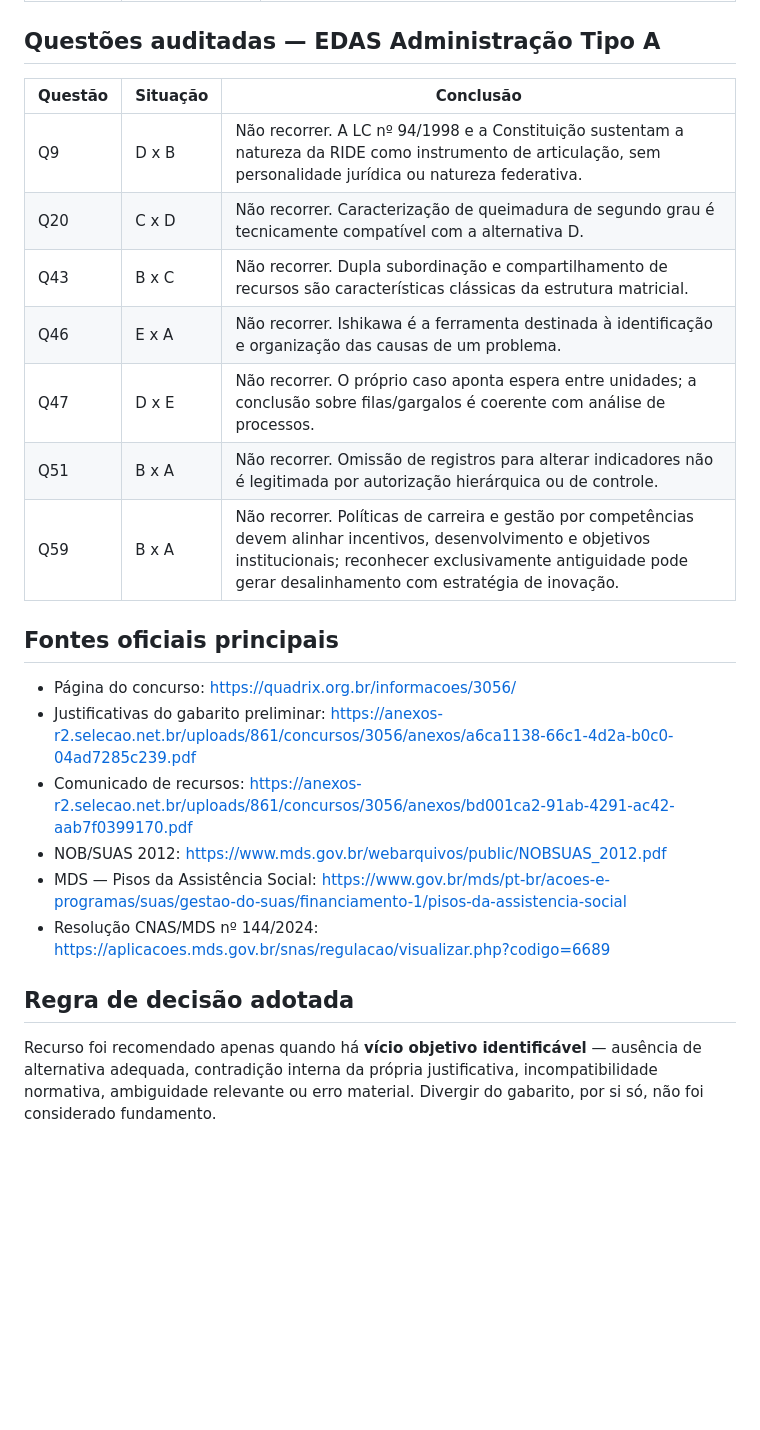
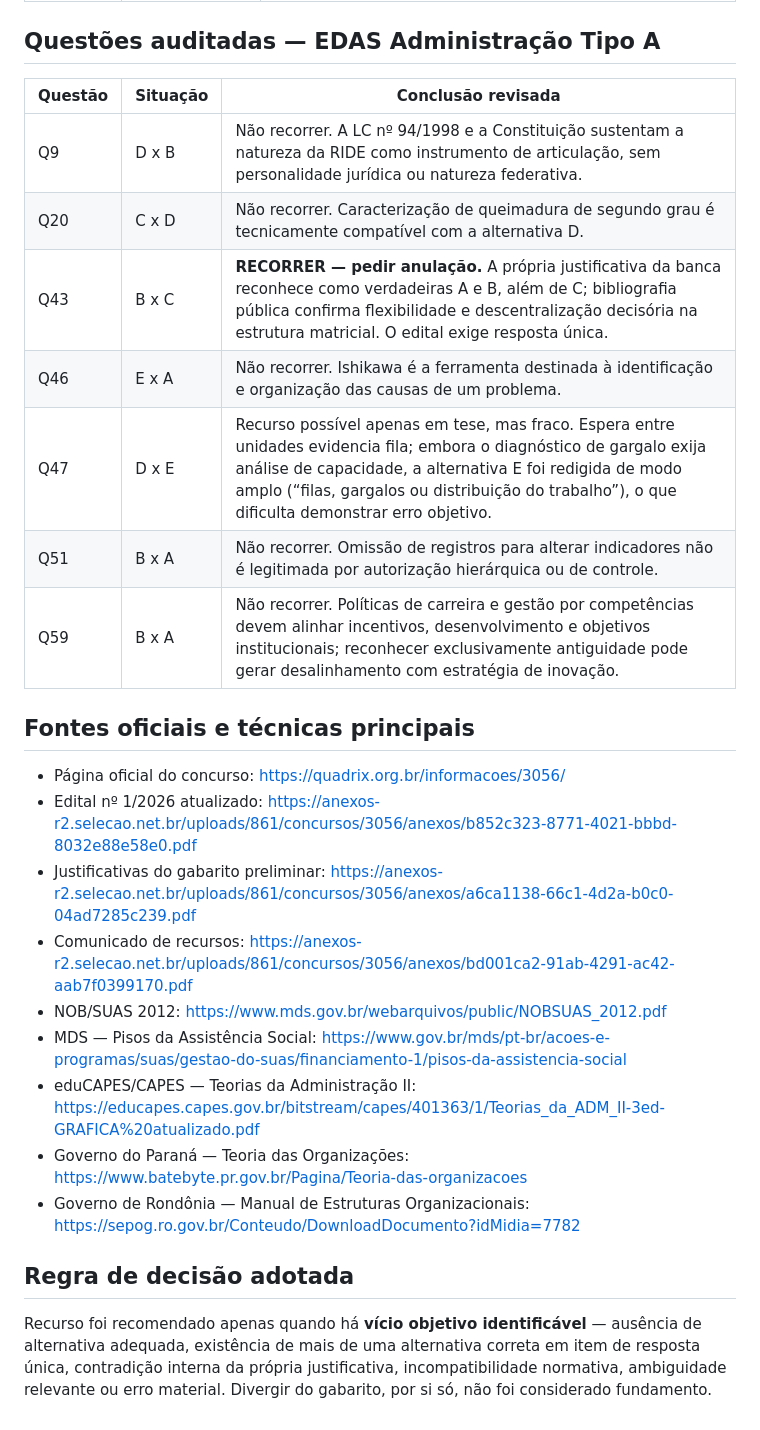
Before and after one commit to RodrigoRosaDantas/plano-de-transicao, a Markdown page: recursos/SEDES-RECURSOS-FINAIS-2026-09-15.md, the part around one of its changes. Rendered like a GitHub page; blank space fills up the shorter version.

```diff
--- a/recursos/SEDES-RECURSOS-FINAIS-2026-09-15.md
+++ b/recursos/SEDES-RECURSOS-FINAIS-2026-09-15.md
@@ -41,25 +54,28 @@ Texto final: `recursos/TDAS-Q14-recurso.md`.
 
 ## Questões auditadas — EDAS Administração Tipo A
 
-| Questão | Situação | Conclusão |
+| Questão | Situação | Conclusão revisada |
 |---|---|---|
 | Q9 | D x B | Não recorrer. A LC nº 94/1998 e a Constituição sustentam a natureza da RIDE como instrumento de articulação, sem personalidade jurídica ou natureza federativa. |
 | Q20 | C x D | Não recorrer. Caracterização de queimadura de segundo grau é tecnicamente compatível com a alternativa D. |
-| Q43 | B x C | Não recorrer. Dupla subordinação e compartilhamento de recursos são características clássicas da estrutura matricial. |
+| Q43 | B x C | **RECORRER — pedir anulação.** A própria justificativa da banca reconhece como verdadeiras A e B, além de C; bibliografia pública confirma flexibilidade e descentralização decisória na estrutura matricial. O edital exige resposta única. |
 | Q46 | E x A | Não recorrer. Ishikawa é a ferramenta destinada à identificação e organização das causas de um problema. |
-| Q47 | D x E | Não recorrer. O próprio caso aponta espera entre unidades; a conclusão sobre filas/gargalos é coerente com análise de processos. |
+| Q47 | D x E | Recurso possível apenas em tese, mas fraco. Espera entre unidades evidencia fila; embora o diagnóstico de gargalo exija análise de capacidade, a alternativa E foi redigida de modo amplo (“filas, gargalos ou distribuição do trabalho”), o que dificulta demonstrar erro objetivo. |
 | Q51 | B x A | Não recorrer. Omissão de registros para alterar indicadores não é legitimada por autorização hierárquica ou de controle. |
 | Q59 | B x A | Não recorrer. Políticas de carreira e gestão por competências devem alinhar incentivos, desenvolvimento e objetivos institucionais; reconhecer exclusivamente antiguidade pode gerar desalinhamento com estratégia de inovação. |
 
-## Fontes oficiais principais
+## Fontes oficiais e técnicas principais
 
-- Página do concurso: https://quadrix.org.br/informacoes/3056/
+- Página oficial do concurso: https://quadrix.org.br/informacoes/3056/
+- Edital nº 1/2026 atualizado: https://anexos-r2.selecao.net.br/uploads/861/concursos/3056/anexos/b852c323-8771-4021-bbbd-8032e88e58e0.pdf
 - Justificativas do gabarito preliminar: https://anexos-r2.selecao.net.br/uploads/861/concursos/3056/anexos/a6ca1138-66c1-4d2a-b0c0-04ad7285c239.pdf
 - Comunicado de recursos: https://anexos-r2.selecao.net.br/uploads/861/concursos/3056/anexos/bd001ca2-91ab-4291-ac42-aab7f0399170.pdf
 - NOB/SUAS 2012: https://www.mds.gov.br/webarquivos/public/NOBSUAS_2012.pdf
 - MDS — Pisos da Assistência Social: https://www.gov.br/mds/pt-br/acoes-e-programas/suas/gestao-do-suas/financiamento-1/pisos-da-assistencia-social
-- Resolução CNAS/MDS nº 144/2024: https://aplicacoes.mds.gov.br/snas/regulacao/visualizar.php?codigo=6689
+- eduCAPES/CAPES — Teorias da Administração II: https://educapes.capes.gov.br/bitstream/capes/401363/1/Teorias_da_ADM_II-3ed-GRAFICA%20atualizado.pdf
+- Governo do Paraná — Teoria das Organizações: https://www.batebyte.pr.gov.br/Pagina/Teoria-das-organizacoes
+- Governo de Rondônia — Manual de Estruturas Organizacionais: https://sepog.ro.gov.br/Conteudo/DownloadDocumento?idMidia=7782
 
 ## Regra de decisão adotada
 
-Recurso foi recomendado apenas quando há **vício objetivo identificável** — ausência de alternativa adequada, contradição interna da própria justificativa, incompatibilidade normativa, ambiguidade relevante ou erro material. Divergir do gabarito, por si só, não foi considerado fundamento.
+Recurso foi recomendado apenas quando há **vício objetivo identificável** — ausência de alternativa adequada, existência de mais de uma alternativa correta em item de resposta única, contradição interna da própria justificativa, incompatibilidade normativa, ambiguidade relevante ou erro material. Divergir do gabarito, por si só, não foi considerado fundamento.
```
Also changed, not shown: other parts of recursos/SEDES-RECURSOS-FINAIS-2026-09-15.md (+18 -5 lines).
